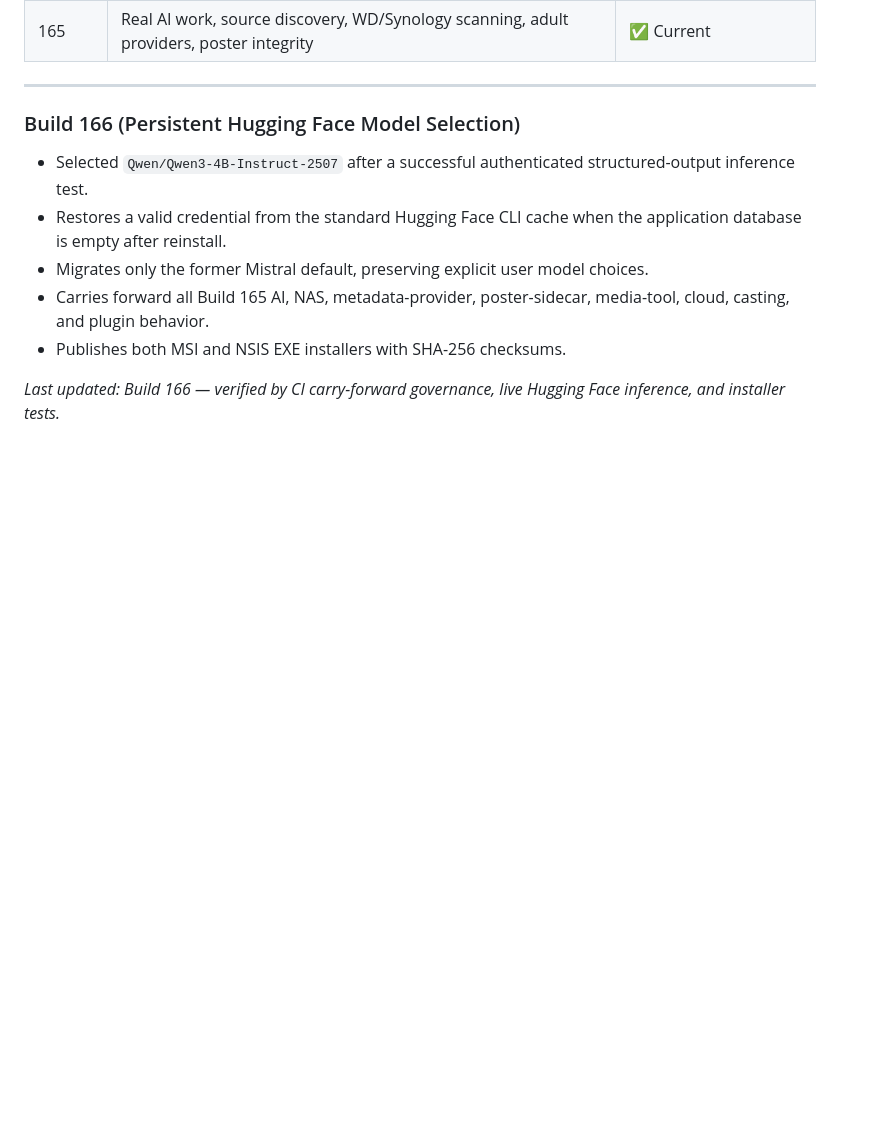
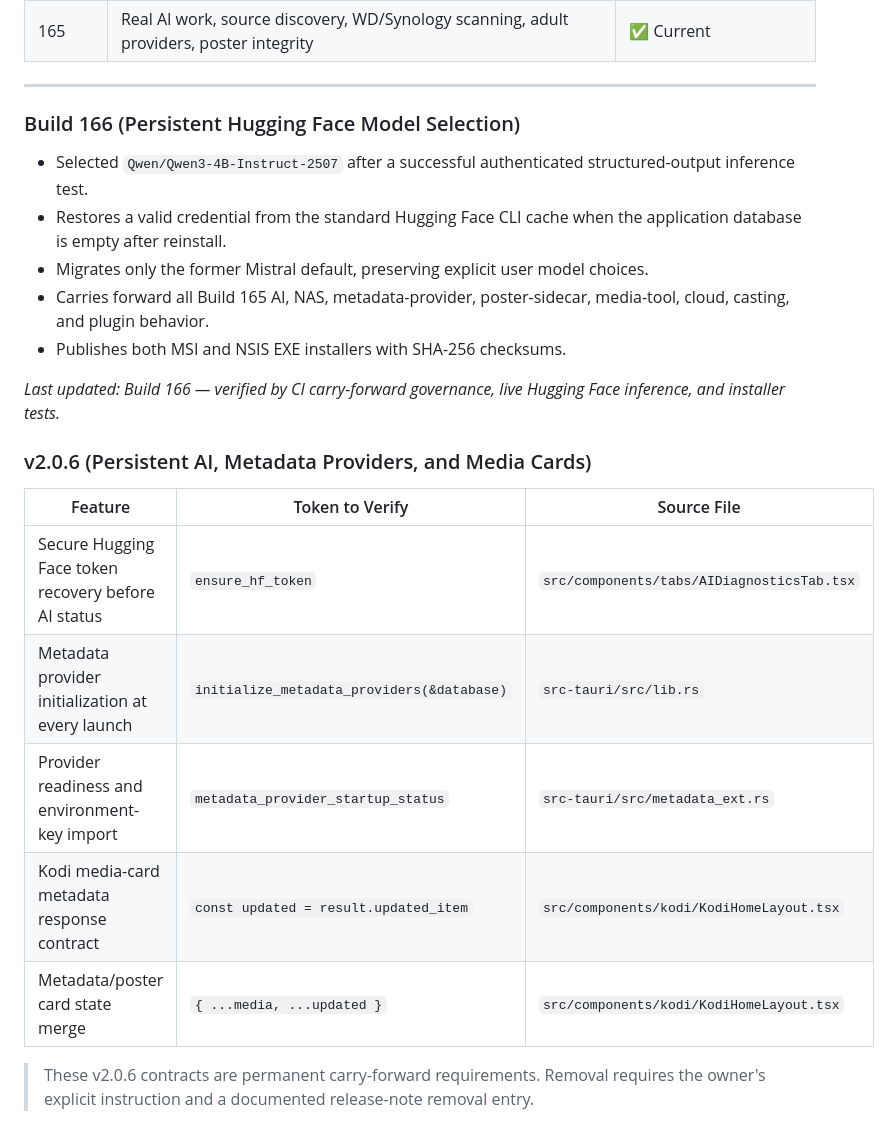
Before and after one commit to johngraven75/CinaVault-Premium, a Markdown page: docs/CARRY_FORWARD.md, the part around the change. GitHub-like rendering; blank space fills up the shorter version.

Commit message:
docs(governance): lock v2.0.6 fixes into carry-forward policy

```diff
--- a/docs/CARRY_FORWARD.md
+++ b/docs/CARRY_FORWARD.md
@@ -196,3 +196,16 @@ Each new build must:
 - Publishes both MSI and NSIS EXE installers with SHA-256 checksums.
 
 *Last updated: Build 166 — verified by CI carry-forward governance, live Hugging Face inference, and installer tests.*
+
+
+### v2.0.6 (Persistent AI, Metadata Providers, and Media Cards)
+
+| Feature | Token to Verify | Source File |
+|---|---|---|
+| Secure Hugging Face token recovery before AI status | `ensure_hf_token` | `src/components/tabs/AIDiagnosticsTab.tsx` |
+| Metadata provider initialization at every launch | `initialize_metadata_providers(&database)` | `src-tauri/src/lib.rs` |
+| Provider readiness and environment-key import | `metadata_provider_startup_status` | `src-tauri/src/metadata_ext.rs` |
+| Kodi media-card metadata response contract | `const updated = result.updated_item` | `src/components/kodi/KodiHomeLayout.tsx` |
+| Metadata/poster card state merge | `{ ...media, ...updated }` | `src/components/kodi/KodiHomeLayout.tsx` |
+
+> These v2.0.6 contracts are permanent carry-forward requirements. Removal requires the owner's explicit instruction and a documented release-note removal entry.
```
